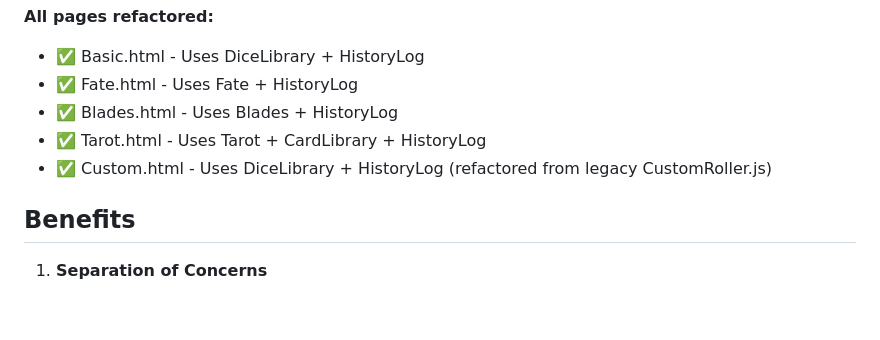
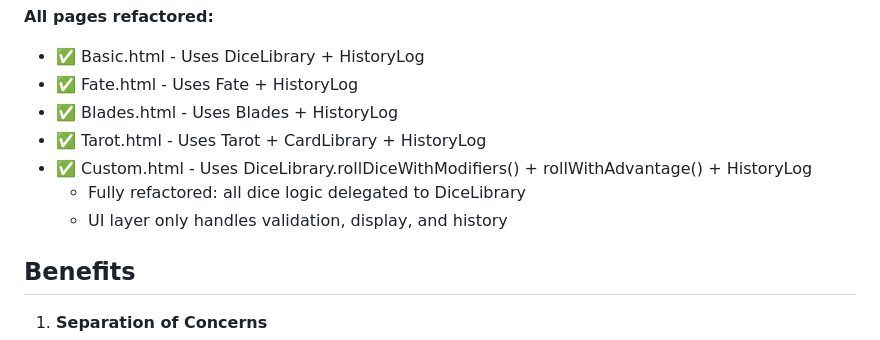
Before and after one commit to Eigenbraid/Dice, a Markdown page: ARCHITECTURE.md, the part around one of its changes. GitHub-like rendering; blank space fills up the shorter version.

```diff
--- a/ARCHITECTURE.md
+++ b/ARCHITECTURE.md
@@ -46,7 +49,9 @@ All HTML files now use `<script type="module">` with inline code that:
 - ✅ Fate.html - Uses Fate + HistoryLog
 - ✅ Blades.html - Uses Blades + HistoryLog
 - ✅ Tarot.html - Uses Tarot + CardLibrary + HistoryLog
-- ✅ Custom.html - Uses DiceLibrary + HistoryLog (refactored from legacy CustomRoller.js)
+- ✅ Custom.html - Uses DiceLibrary.rollDiceWithModifiers() + rollWithAdvantage() + HistoryLog
+  - Fully refactored: all dice logic delegated to DiceLibrary
+  - UI layer only handles validation, display, and history
 
 ## Benefits
 
```
Also changed, not shown: other parts of ARCHITECTURE.md (+35 -3 lines), CLAUDE.md (+15 -2 lines).
